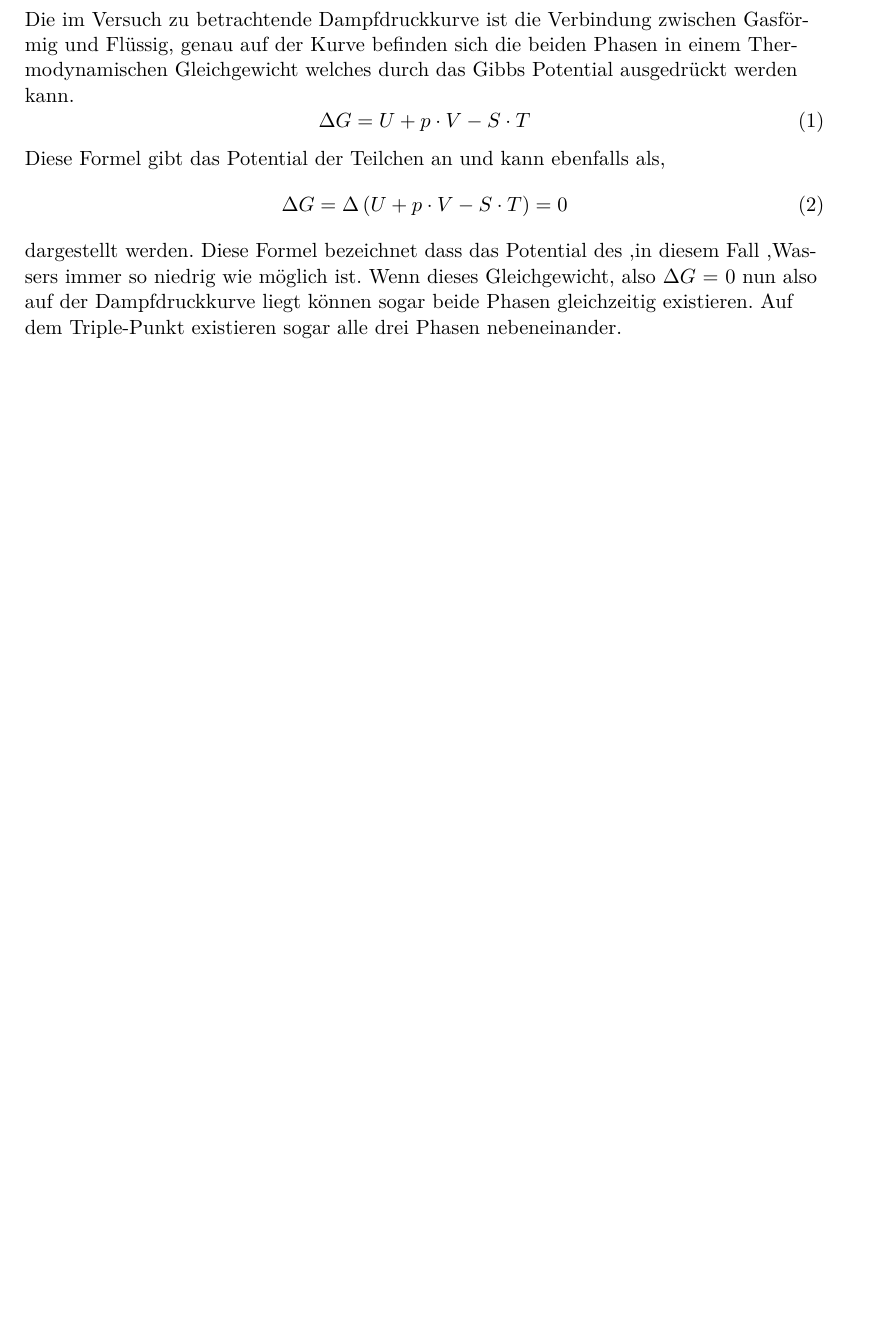
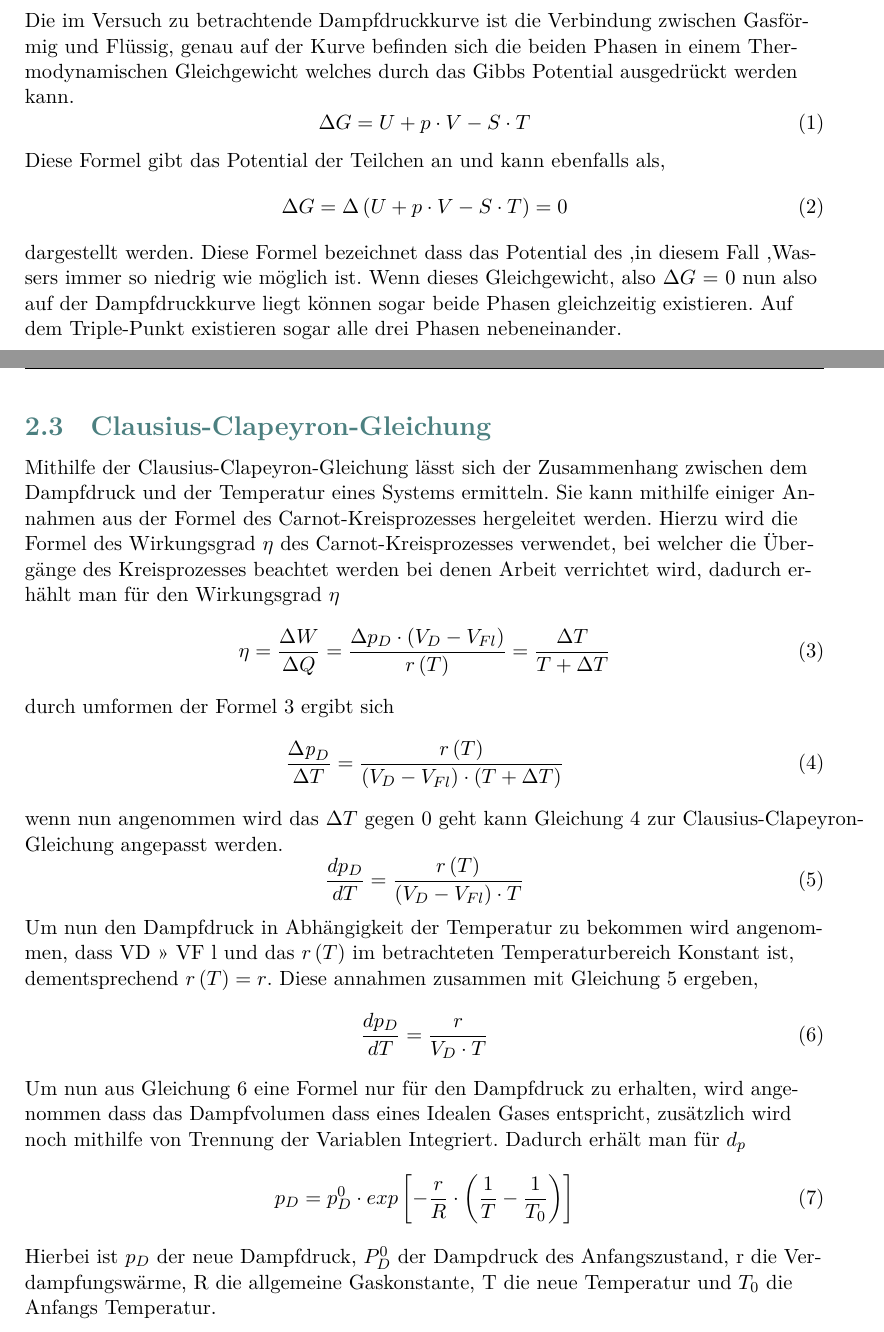
Before and after one commit to halloda04/Versuch-W6, a LaTeX document (Titelblatt.tex, which reads Theorie.tex): part of page 5 of 12 before the commit and two parts of pages 5 and 6 of 13 after it, the two joined at a grey line, cut so that both start at the same text, the shorter picture padded with empty space. Compiled offline with XeLaTeX.

Commit message:
Clausius + Titelblatt

```diff
--- a/Theorie.tex
+++ b/Theorie.tex
@@ -63,6 +63,51 @@ sogar beide Phasen gleichzeitig existieren. Auf dem Triple-Punkt
 existieren sogar alle drei Phasen nebeneinander.
 
 \newpage
+\subsection{Clausius-Clapeyron-Gleichung}
+
+Mithilfe der Clausius-Clapeyron-Gleichung lässt sich der Zusammenhang
+zwischen dem Dampfdruck und der Temperatur eines Systems ermitteln.
+Sie kann mithilfe einiger Annahmen aus der Formel des Carnot-Kreisprozesses
+hergeleitet werden. Hierzu wird die Formel des Wirkungsgrad $\eta$ des Carnot-Kreisprozesses
+verwendet, bei welcher die Übergänge des Kreisprozesses beachtet werden
+bei denen Arbeit verrichtet wird, dadurch erhählt man für den Wirkungsgrad
+$\eta$
+\begin{equation}
+    \eta = \frac{\Delta W}{\Delta Q} = \frac{\Delta p_D \cdot \left(V_D-V_{Fl}\right)}{r\left(T\right)} = \frac{\Delta T}{T + \Delta T}
+\label{Carnot-Kreisprozess}
+\end{equation}
+durch umformen der Formel \ref{Carnot-Kreisprozess} ergibt sich
+\begin{equation}
+    \frac{\Delta \textit{p}_D}{\Delta T} = \frac{r\left(T\right)}{\left(V_D-V_{Fl}\right)\cdot \left(T + \Delta T\right)}
+\label{Carnot-Umgestellt}
+\end{equation}
+wenn nun angenommen wird das $\Delta T$ gegen 0 geht kann Gleichung
+\ref{Carnot-Umgestellt} zur Clausius-Clapeyron-Gleichung angepasst
+werden.
+\begin{equation}
+    \frac{d p_D}{d T} = \frac{r\left(T\right)}{\left(V_D - V_{Fl}\right) \cdot T}
+\label{Clausius-Clapeyron-Gleichung}
+\end{equation}
+Um nun den Dampfdruck in Abhängigkeit der Temperatur zu bekommen wird
+angenommen, dass VD >> VF l und das $r\left(T\right)$ im betrachteten Temperaturbereich Konstant ist,
+dementsprechend $r\left(T\right) = r$. Diese annahmen zusammen mit Gleichung \ref{Clausius-Clapeyron-Gleichung} ergeben,
+\begin{equation}
+    \frac{d p_D}{dT} = \frac{r}{V_D \cdot T}
+    \label{DampfdruckTemp}
+\end{equation}
+Um nun aus Gleichung \ref{DampfdruckTemp} eine Formel nur für den Dampfdruck
+zu erhalten, wird angenommen dass das Dampfvolumen dass eines Idealen
+Gases entspricht, zusätzlich wird noch mithilfe von Trennung der Variablen
+Integriert. Dadurch erhält man für $d_p$
+\begin{equation}
+    p_D = p_D^0 \cdot exp\left[-\frac{r}{R}\cdot \left(\frac{1}{T}-\frac{1}{T_0}\right)\right]
+\end{equation}
+Hierbei ist $p_D$ der neue Dampfdruck, $P_D^0$ der Dampdruck des
+Anfangszustand, r die Verdampfungswärme, R die allgemeine Gaskonstante,
+T die neue Temperatur und $T_0$ die Anfangs Temperatur.
+
+\newpage
+
 \subsection{Flüssigkeitsbarometer}
 Flüssigkeitsbarometer bestehen aus einem am Oberen Ende geschlossenem
 Rohr welches bis auf eine kleine Menge an Luft mit einer Flüssigkeit
--- a/Titelblatt.tex
+++ b/Titelblatt.tex
@@ -55,9 +55,9 @@
 
 
 
-\newcommand{\sectionstyle}[1]{\color{teal!40!gray}\bfseries\Huge #1}
-\newcommand{\subsectionstyle}[1]{\color{teal!40!gray}\bfseries\LARGE #1}
-\newcommand{\subsubsectionstyle}[1]{\color{teal!40!gray}\bfseries\Large #1}
+\newcommand{\sectionstyle}[1]{\color{teal!40!gray}\bfseries\LARGE #1}
+\newcommand{\subsectionstyle}[1]{\color{teal!40!gray}\bfseries\Large #1}
+\newcommand{\subsubsectionstyle}[1]{\color{teal!40!gray}\bfseries\small #1}
 \titleformat{\section}{\sectionstyle}{\thesection}{1em}{}
 \titleformat{\subsection}{\subsectionstyle}{\thesubsection}{1em}{}
 \titleformat{\subsubsection}{\subsubsectionstyle}{\thesubsubsection}{1em}{}
```
Also changed, not shown: literatur.bib (+5 -0 lines), Titelblatt.tex (20 more changed lines), 1 other file.
